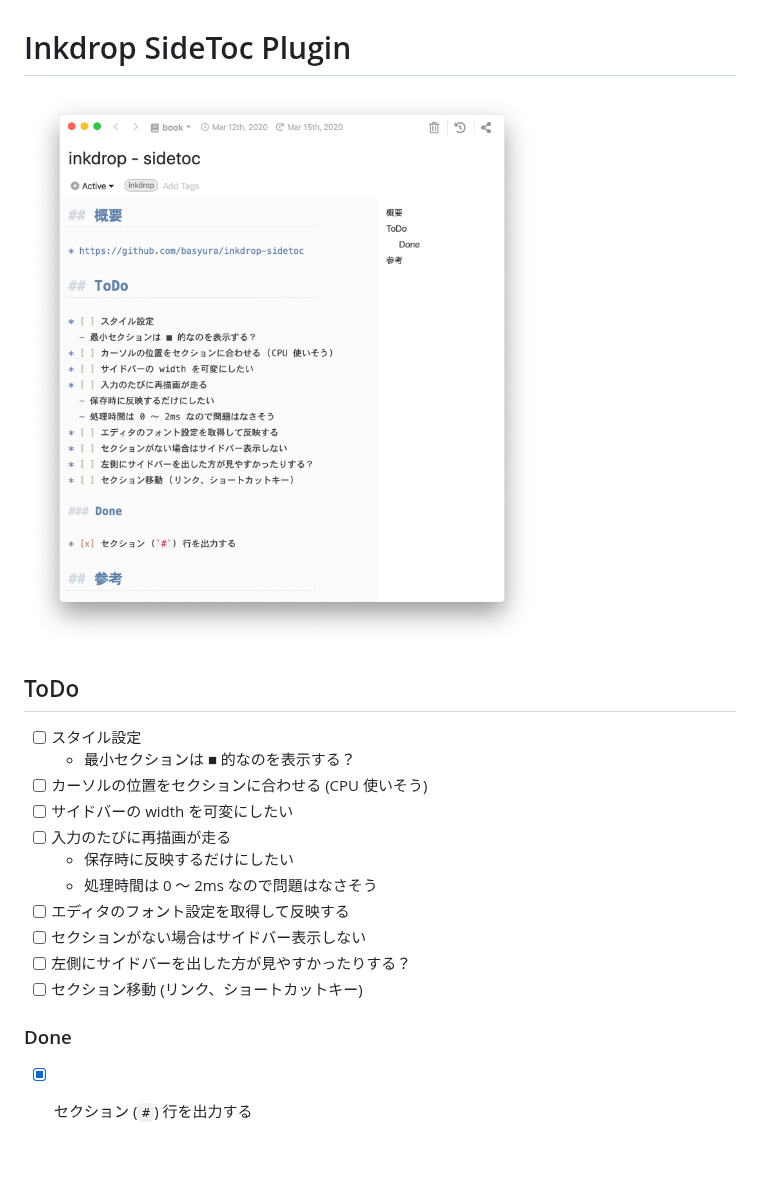
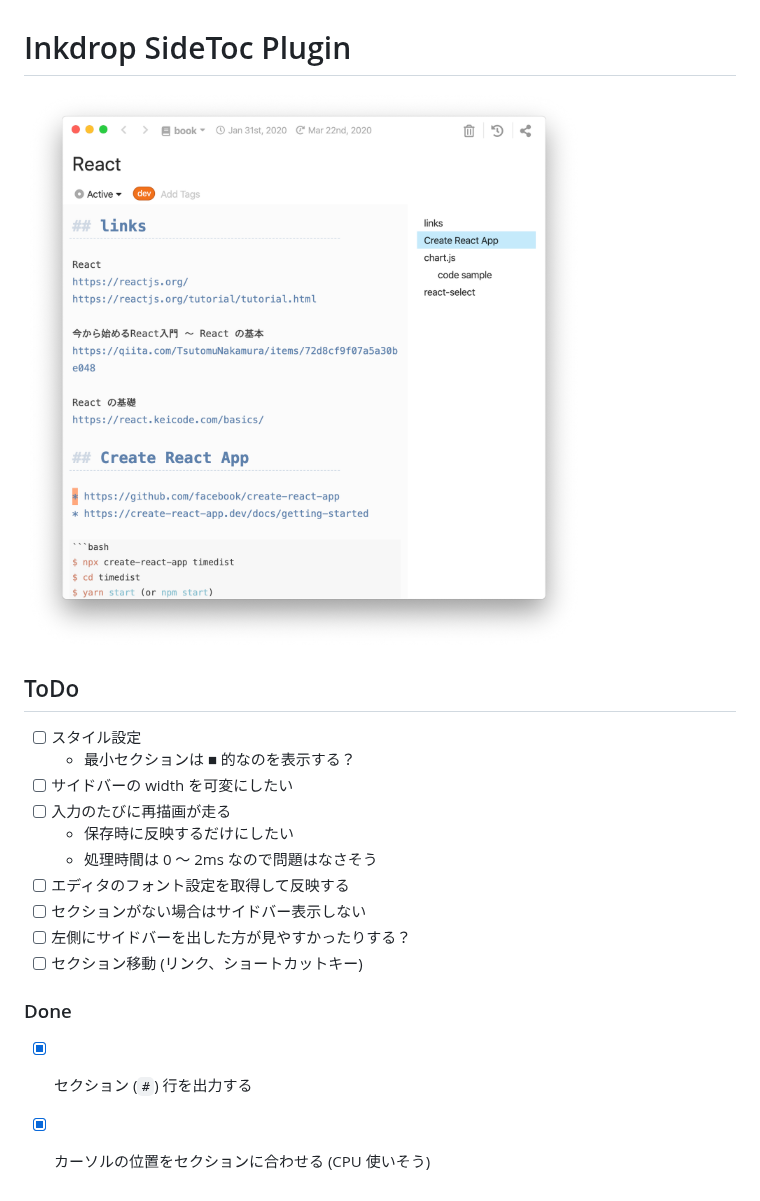
Before and after one commit to basyura/inkdrop-sidetoc, a Markdown page: README.md, the part around the change. Drawn GitHub-style; pictures changed too: images/screenshot.png; blank space fills up the shorter version.

```diff
--- a/README.md
+++ b/README.md
@@ -7,7 +7,6 @@
 
 * [ ] スタイル設定
   - 最小セクションは ■ 的なのを表示する？
-* [ ] カーソルの位置をセクションに合わせる (CPU 使いそう)
 * [ ] サイドバーの width を可変にしたい
 * [ ] 入力のたびに再描画が走る
   - 保存時に反映するだけにしたい
@@ -20,3 +19,4 @@
 ### Done
 
 * [x] セクション (`#`) 行を出力する
+* [x] カーソルの位置をセクションに合わせる (CPU 使いそう)
```
Also changed, not shown: 3 other files.
